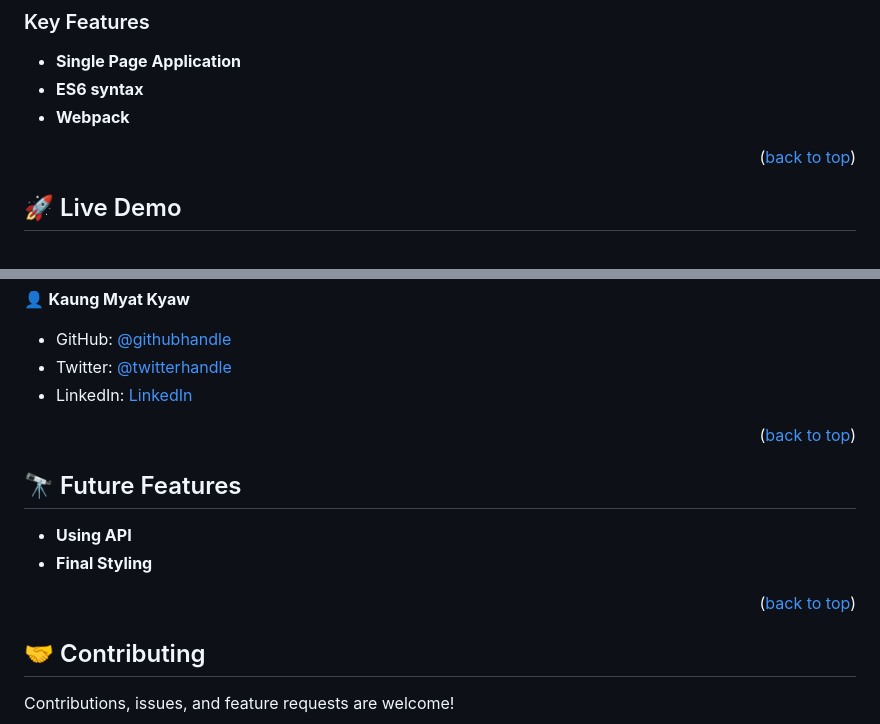
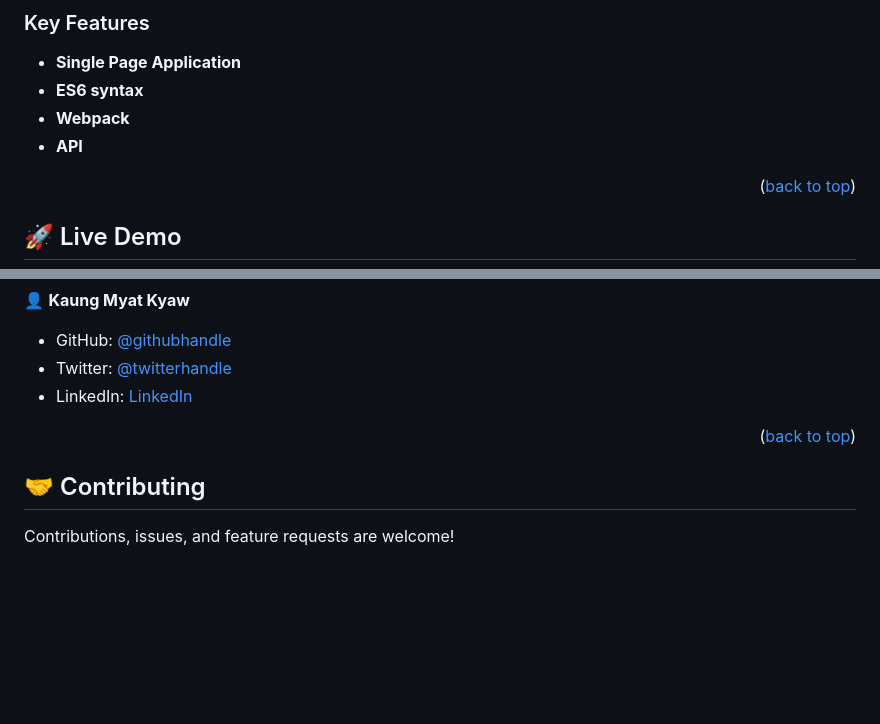
Before and after one commit to Rhaegar121/Leaderboard, a Markdown page: README.md, 2 parts joined by grey strips. Rendered like a GitHub page; blank space fills up the shorter version.

```diff
--- a/README.md
+++ b/README.md
@@ -58,6 +60,7 @@
 - **Single Page Application**
 - **ES6 syntax**
 - **Webpack**
+- **API**
 
 <p align="right">(<a href="#readme-top">back to top</a>)</p>
 
@@ -120,15 +123,6 @@ Use Github pages for free and secure deployment.
 
 <p align="right">(<a href="#readme-top">back to top</a>)</p>
 
-<!-- FUTURE FEATURES -->
-
-## 🔭 Future Features <a name="future-features"></a>
-
-- **Using API**
-- **Final Styling**
-
-<p align="right">(<a href="#readme-top">back to top</a>)</p>
-
 <!-- CONTRIBUTING -->
 
 ## 🤝 Contributing <a name="contributing"></a>
```
Also changed, not shown: other parts of README.md (+2 -0 lines).
